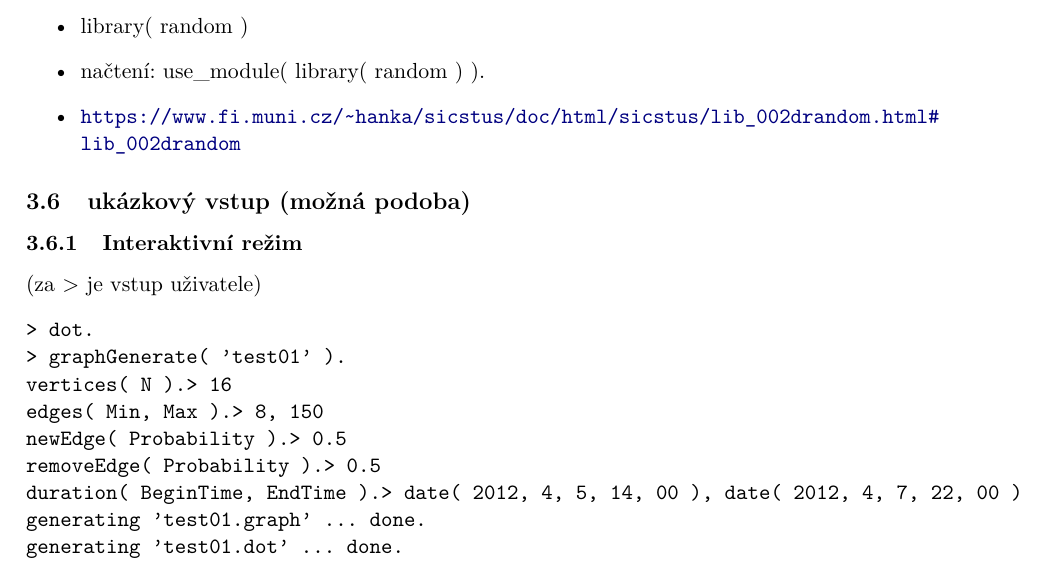
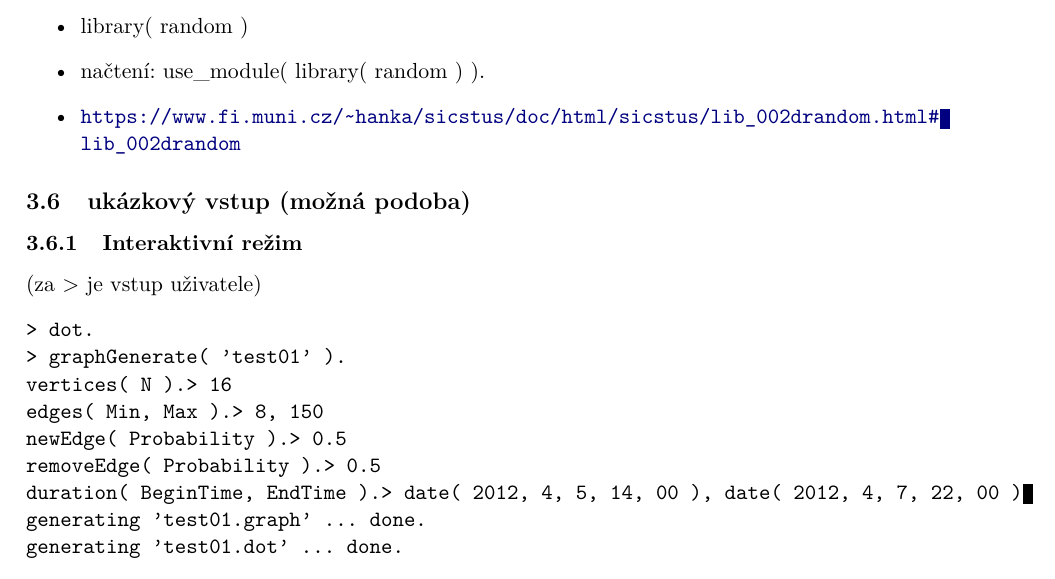
Before and after one commit to mathius/dynamicGraph, a LaTeX document (report/report.tex): part of page 4 of 6 before the commit and part of page 4 of 5 after it, cut so that both start at the same text. Compiled offline with pdfLaTeX.

Commit message:
Report: Use draft mode.

```diff
--- a/report/report.tex
+++ b/report/report.tex
@@ -1,4 +1,4 @@
-\documentclass[11pt, a4paper]{article}
+\documentclass[11pt, a4paper,draft]{article}
 \usepackage{lmodern} % newer fonts
 \usepackage[T1]{fontenc} % to make text copyable, before inputenca
 
```
